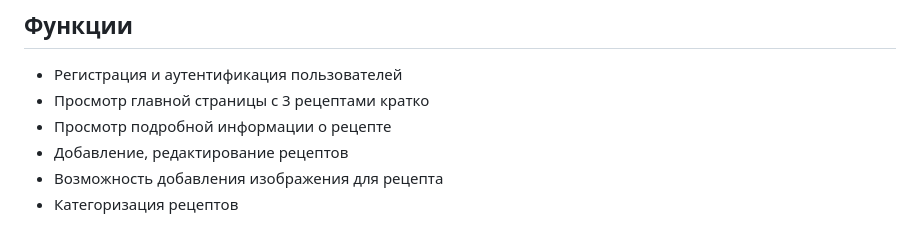
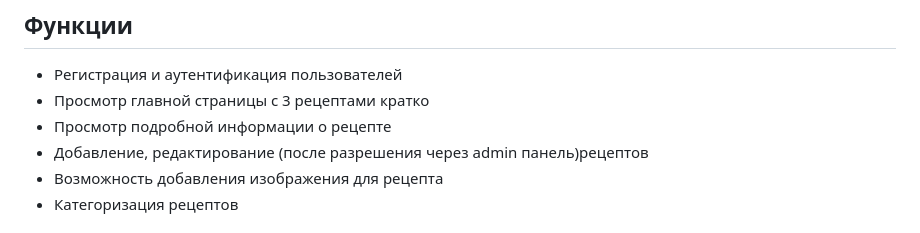
Before and after one commit to vadvad81/Web-development-in-python.-Final-certification, a Markdown page: README.md, the part around the change. Rendered like a GitHub page.

```diff
--- a/README.md
+++ b/README.md
@@ -12,7 +12,7 @@
 - Регистрация и аутентификация пользователей
 - Просмотр главной страницы с 3 рецептами кратко
 - Просмотр подробной информации о рецепте
-- Добавление, редактирование рецептов
+- Добавление, редактирование (после разрешения через admin панель)рецептов
 - Возможность добавления изображения для рецепта
 - Категоризация рецептов
 
```
